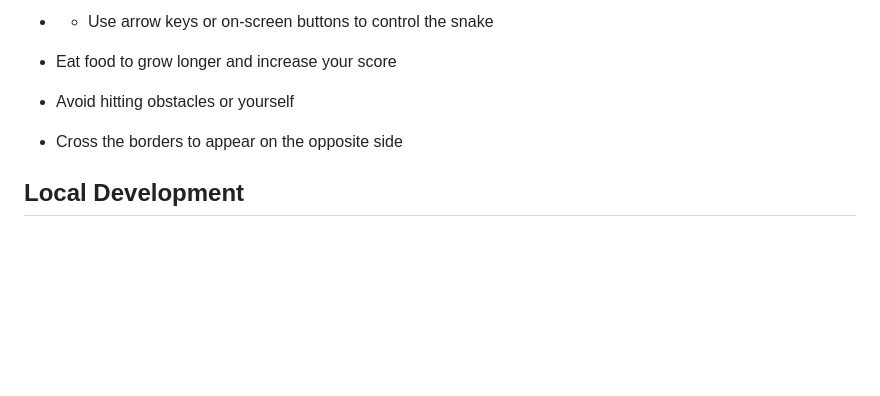
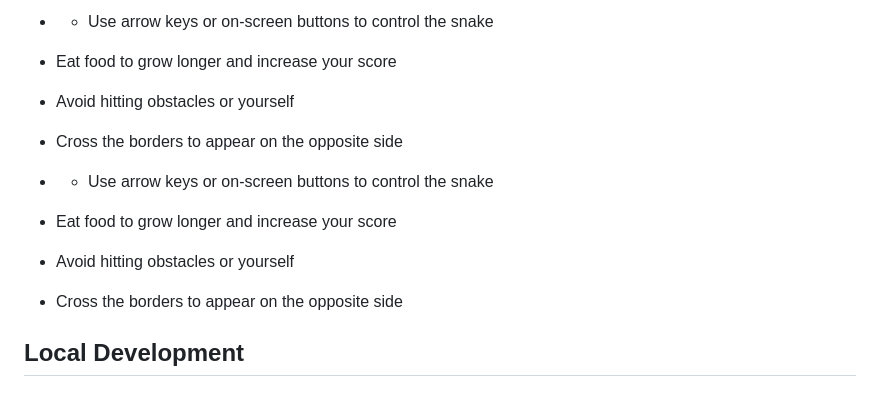
Before and after one commit to HASH1MX/Traesnake, a Markdown page: README.md, the part around the change. GitHub-like rendering; blank space fills up the shorter version.

```diff
--- a/README.md
+++ b/README.md
@@ -69,6 +69,11 @@ You can play the game directly at: [https://yourusername.github.io/Traesnake/](h
 - Avoid hitting obstacles or yourself
 - Cross the borders to appear on the opposite side
 
+- - Use arrow keys or on-screen buttons to control the snake
+- Eat food to grow longer and increase your score
+- Avoid hitting obstacles or yourself
+- Cross the borders to appear on the opposite side
+
 ## Local Development
 
 ### Running Locally
```
